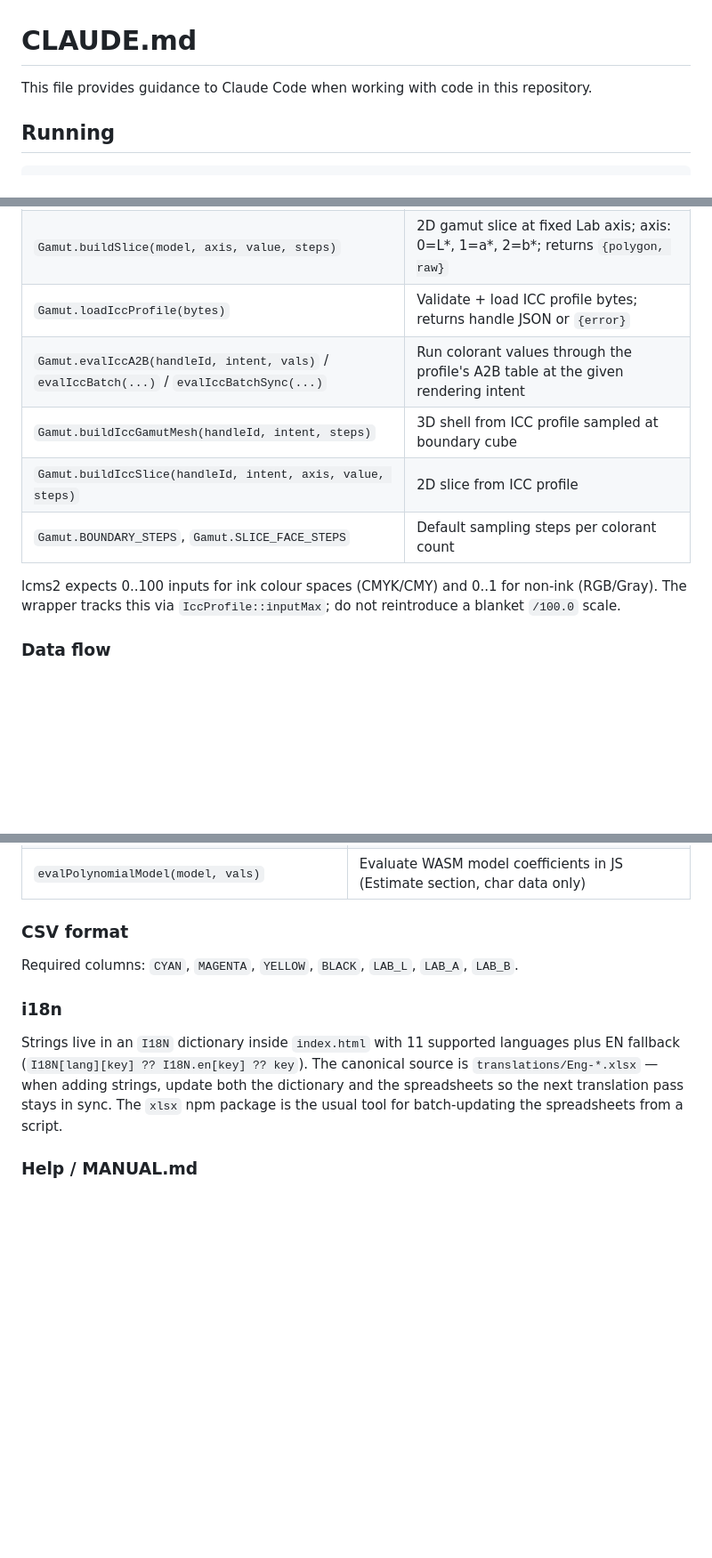
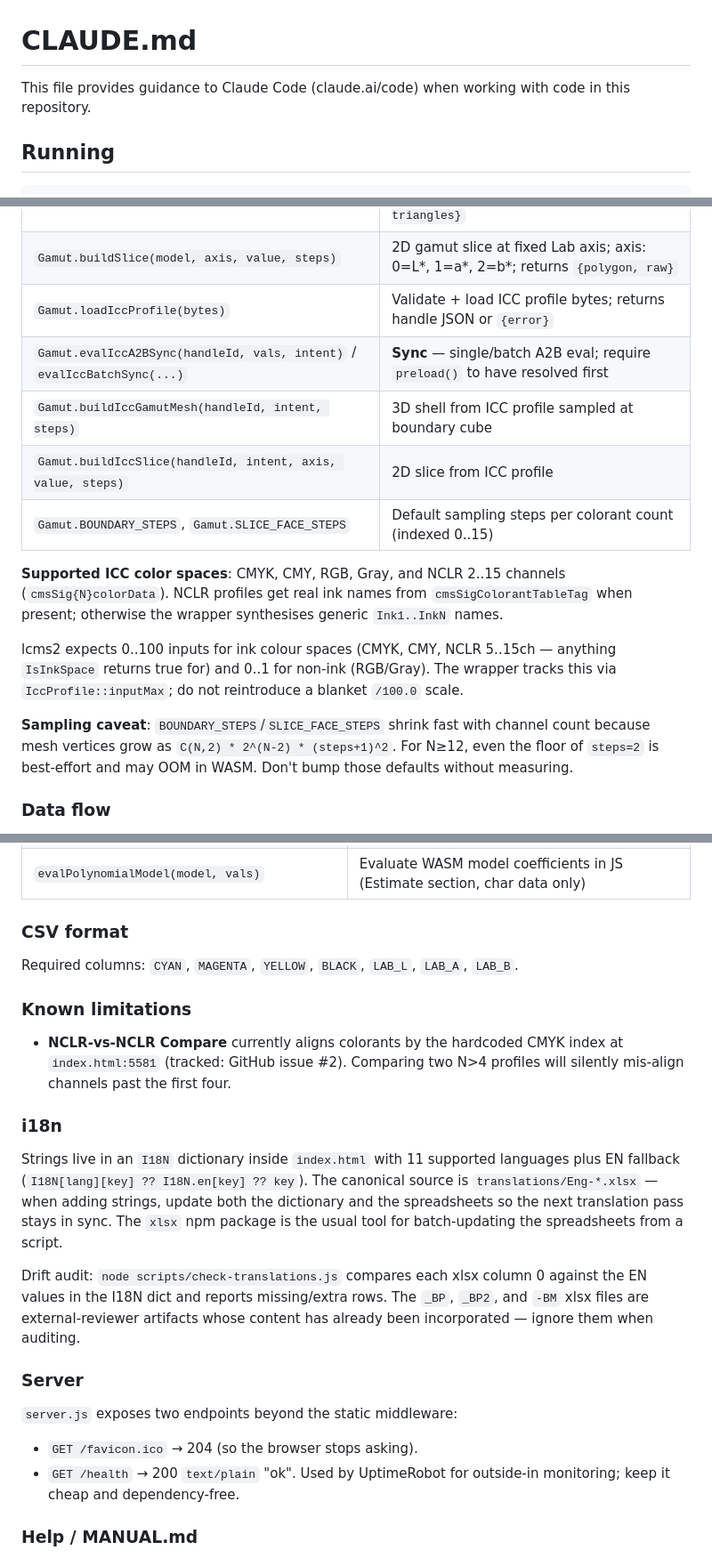
Before and after one commit to colourbill-ctrl/chardata, a Markdown page: CLAUDE.md, 3 parts joined by grey strips. Shown at 89% size. Rendered like a GitHub page; blank space fills up the shorter version.

Commit message:
Refresh CLAUDE.md for NCLR support, /health, and translation audit
Documents the ICC NCLR 2..15 channel support added in 1.4.0, the
/health endpoint used by UptimeRobot, the check-translations.js audit
flow (and which xlsx files to ignore), and the known NCLR-vs-NCLR
Compare limitation tracked in issue #2. Also fixes the sync vs async
ICC eval API and adds a sampling caveat for high-channel-count meshes.

Co-Authored-By: Claude Opus 4.7 (1M context) <noreply@anthropic.com>

```diff
--- a/CLAUDE.md
+++ b/CLAUDE.md
@@ -1,6 +1,6 @@
 # CLAUDE.md
 
-This file provides guidance to Claude Code when working with code in this repository.
+This file provides guidance to Claude Code (claude.ai/code) when working with code in this repository.
 
 ## Running
 
@@ -37,12 +37,16 @@ Gamut math (polynomial model fitting, 3D mesh generation, 2D slice, ICC profile
 | `Gamut.buildGamutMesh(model, steps)` | Build 3D mesh via boundary-cloud triangulation; returns `{vertices, triangles}` |
 | `Gamut.buildSlice(model, axis, value, steps)` | 2D gamut slice at fixed Lab axis; axis: 0=L*, 1=a*, 2=b*; returns `{polygon, raw}` |
 | `Gamut.loadIccProfile(bytes)` | Validate + load ICC profile bytes; returns handle JSON or `{error}` |
-| `Gamut.evalIccA2B(handleId, intent, vals)` / `evalIccBatch(...)` / `evalIccBatchSync(...)` | Run colorant values through the profile's A2B table at the given rendering intent |
+| `Gamut.evalIccA2BSync(handleId, vals, intent)` / `evalIccBatchSync(...)` | **Sync** — single/batch A2B eval; require `preload()` to have resolved first |
 | `Gamut.buildIccGamutMesh(handleId, intent, steps)` | 3D shell from ICC profile sampled at boundary cube |
 | `Gamut.buildIccSlice(handleId, intent, axis, value, steps)` | 2D slice from ICC profile |
-| `Gamut.BOUNDARY_STEPS`, `Gamut.SLICE_FACE_STEPS` | Default sampling steps per colorant count |
+| `Gamut.BOUNDARY_STEPS`, `Gamut.SLICE_FACE_STEPS` | Default sampling steps per colorant count (indexed 0..15) |
 
-lcms2 expects 0..100 inputs for ink colour spaces (CMYK/CMY) and 0..1 for non-ink (RGB/Gray). The wrapper tracks this via `IccProfile::inputMax`; do not reintroduce a blanket `/100.0` scale.
+**Supported ICC color spaces**: CMYK, CMY, RGB, Gray, and NCLR 2..15 channels (`cmsSig{N}colorData`). NCLR profiles get real ink names from `cmsSigColorantTableTag` when present; otherwise the wrapper synthesises generic `Ink1..InkN` names.
+
+lcms2 expects 0..100 inputs for ink colour spaces (CMYK, CMY, NCLR 5..15ch — anything `IsInkSpace` returns true for) and 0..1 for non-ink (RGB/Gray). The wrapper tracks this via `IccProfile::inputMax`; do not reintroduce a blanket `/100.0` scale.
+
+**Sampling caveat**: `BOUNDARY_STEPS`/`SLICE_FACE_STEPS` shrink fast with channel count because mesh vertices grow as `C(N,2) * 2^(N-2) * (steps+1)^2`. For N≥12, even the floor of `steps=2` is best-effort and may OOM in WASM. Don't bump those defaults without measuring.
 
 ### Data flow
 
@@ -75,9 +79,21 @@ File detection happens up front: `_sniffIcc(buffer)` checks bytes 36..39 for the
 
 Required columns: `CYAN`, `MAGENTA`, `YELLOW`, `BLACK`, `LAB_L`, `LAB_A`, `LAB_B`.
 
+### Known limitations
+
+- **NCLR-vs-NCLR Compare** currently aligns colorants by the hardcoded CMYK index at `index.html:5581` (tracked: GitHub issue #2). Comparing two N>4 profiles will silently mis-align channels past the first four.
+
 ### i18n
 
 Strings live in an `I18N` dictionary inside `index.html` with 11 supported languages plus EN fallback (`I18N[lang][key] ?? I18N.en[key] ?? key`). The canonical source is `translations/Eng-*.xlsx` — when adding strings, update both the dictionary and the spreadsheets so the next translation pass stays in sync. The `xlsx` npm package is the usual tool for batch-updating the spreadsheets from a script.
+
+Drift audit: `node scripts/check-translations.js` compares each xlsx column 0 against the EN values in the I18N dict and reports missing/extra rows. The `_BP`, `_BP2`, and `-BM` xlsx files are external-reviewer artifacts whose content has already been incorporated — ignore them when auditing.
+
+### Server
+
+`server.js` exposes two endpoints beyond the static middleware:
+- `GET /favicon.ico` → 204 (so the browser stops asking).
+- `GET /health` → 200 `text/plain` "ok". Used by UptimeRobot for outside-in monitoring; keep it cheap and dependency-free.
 
 ### Help / MANUAL.md
 
```
